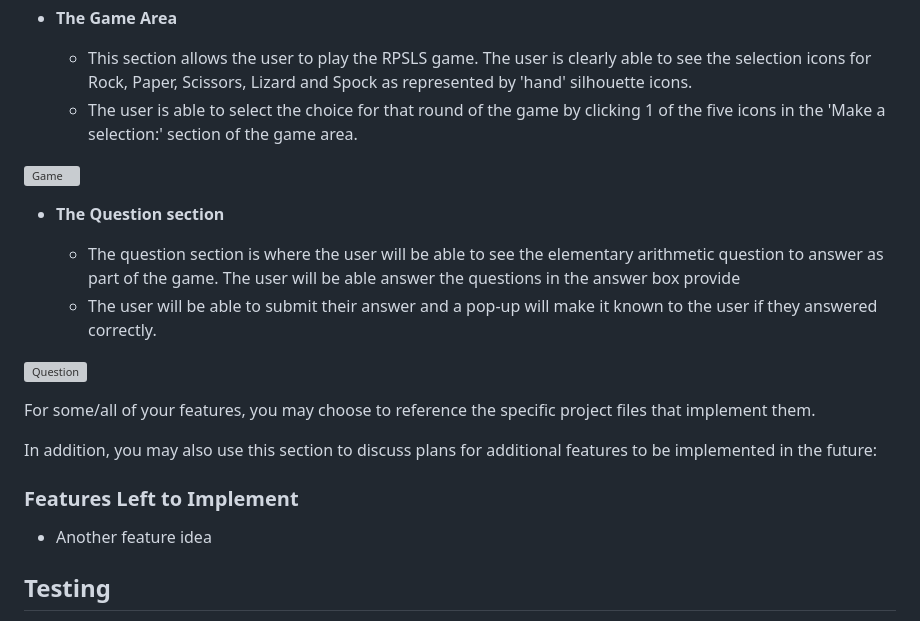
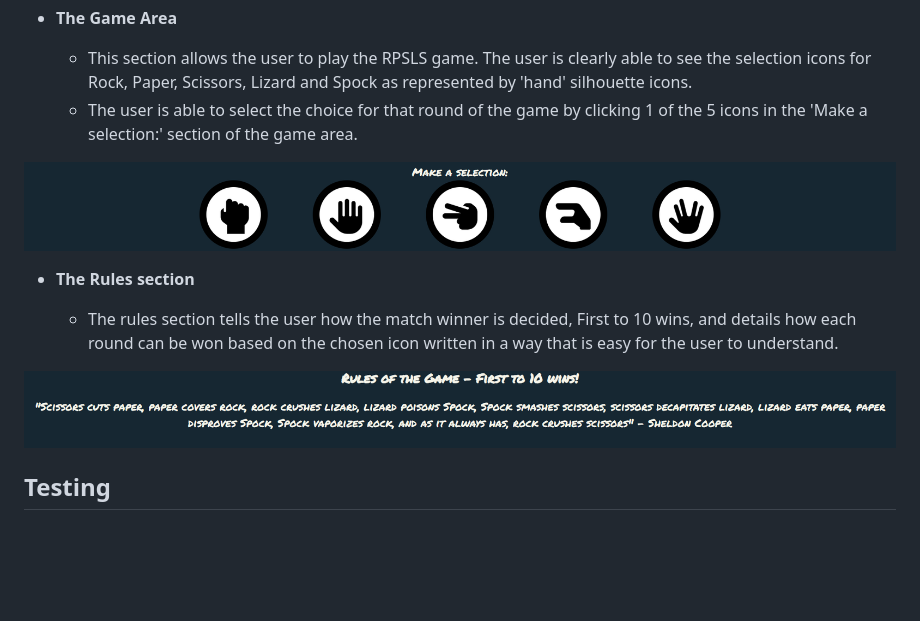
Before and after one commit to AndyL86/Portfolio2, a Markdown page: README.md, the part around the change printed below. Drawn GitHub-style; pictures changed too: assets/images/rules.png (added), assets/images/selection-area.png (added); blank space fills up the shorter version; grey boxes are pictures that could not be loaded.

Commit message:
Added images to images folder for readme, tidied up JS code

```diff
--- a/README.md
+++ b/README.md
@@ -27,24 +27,23 @@ This section give detailed descriptions of each part of the Large Explosion Idea
 - __The Game Area__
 
   - This section allows the user to play the RPSLS game. The user is clearly able to see the selection icons for Rock, Paper, Scissors, Lizard and Spock as represented by 'hand' silhouette icons.
-  - The user is able to select the choice for that round of the game by clicking 1 of the five icons in the 'Make a selection:' section of the game area.
+  - The user is able to select the choice for that round of the game by clicking 1 of the 5 icons in the 'Make a selection:' section of the game area.
 
-![Game](media/love_maths_icons.png)
+![Game](assets/images/selection-area.png)
 
-- __The Question section__
+- __The Rules section__
 
-  - The question section is where the user will be able to see the elementary arithmetic question to answer as part of the game. The user will be able answer the questions in the answer box provide
-  - The user will be able to submit their answer and a pop-up will make it known to the user if they answered correctly.
+  - The rules section tells the user how the match winner is decided, First to 10 wins, and details how each round can be won based on the chosen icon written in a way that is easy for the user to understand.
 
-![Question](media/love_maths_question.png)
+![Rules](assets/images/rules.png)
 
-For some/all of your features, you may choose to reference the specific project files that implement them.
+<!-- For some/all of your features, you may choose to reference the specific project files that implement them.
 
 In addition, you may also use this section to discuss plans for additional features to be implemented in the future:
 
 ### Features Left to Implement
 
-- Another feature idea
+- Another feature idea -->
 
 ## Testing
 
```
Also changed, not shown: other parts of README.md (+5 -3 lines), assets/images/css-valid.png (added), assets/images/html-valid.png (added), assets/images/responsive.png (added), 3 other files.
